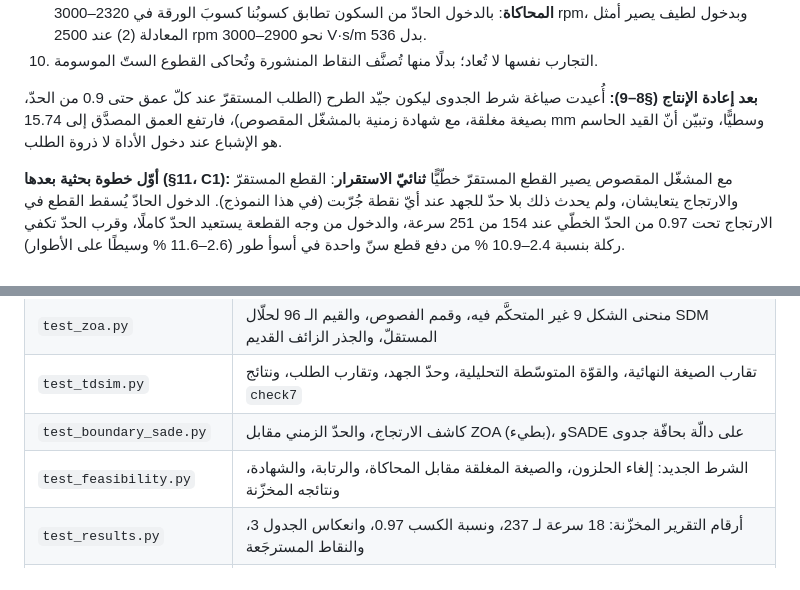
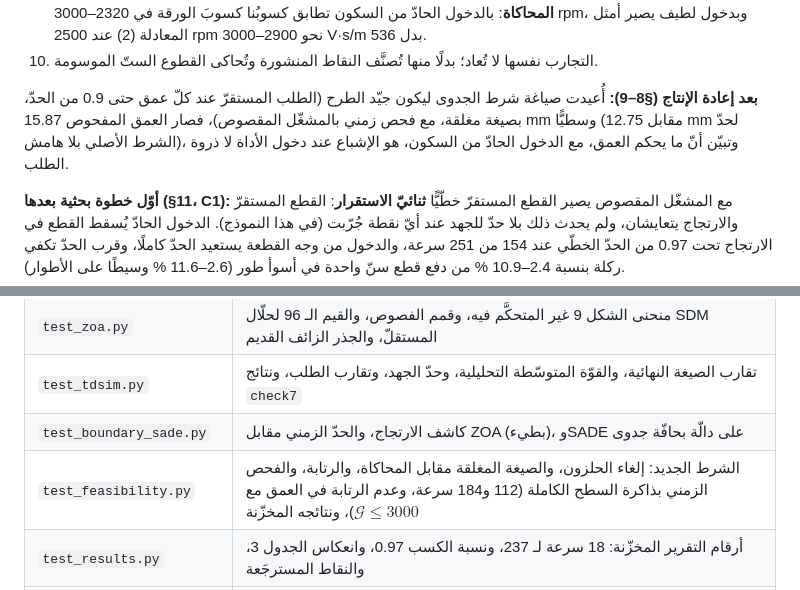
Before and after one commit to samo14s/new-controller, a Markdown page: ozsoy2026/README.md, 2 parts joined by grey strips. Rendered like a GitHub page.

```diff
--- a/ozsoy2026/README.md
+++ b/ozsoy2026/README.md
@@ -39,8 +39,9 @@
 10. التجارب نفسها لا تُعاد؛ بدلًا منها تُصنَّف النقاط المنشورة وتُحاكى القطوع الستّ الموسومة.
 
 **بعد إعادة الإنتاج (§8–9):** أُعيدت صياغة شرط الجدوى ليكون جيّد الطرح (الطلب المستقرّ عند كلّ عمق
-حتى 0.9 من الحدّ، بصيغة مغلقة، مع شهادة زمنية بالمشغّل المقصوص)، فارتفع العمق المصدَّق إلى 15.74 mm
-وسطيًّا، وتبيّن أنّ القيد الحاسم هو الإشباع عند دخول الأداة لا ذروة الطلب.
+حتى 0.9 من الحدّ، بصيغة مغلقة، مع فحص زمني بالمشغّل المقصوص)، فصار العمق المفحوص 15.87 mm وسطيًّا
+(مقابل 12.75 mm لحدّ الشرط الأصلي بلا هامش)، وتبيّن أنّ ما يحكم العمق، مع الدخول الحادّ من السكون، هو الإشباع عند
+دخول الأداة لا ذروة الطلب.
 
 **أوّل خطوة بحثية بعدها (§11، C1):** مع المشغّل المقصوص يصير القطع المستقرّ خطّيًّا **ثنائيّ الاستقرار**:
 القطع المستقرّ والارتجاج يتعايشان، ولم يحدث ذلك بلا حدّ للجهد عند أيّ نقطة جُرّبت (في هذا النموذج). الدخول الحادّ يُسقط القطع في
@@ -471,7 +484,7 @@ $$a_{cert}=\min\big(\kappa\,a_{\lim}(g^*),\;a_{TD,\,\text{clipped}}(g^*)\big),$$
 | `test_zoa.py` | منحنى الشكل 9 غير المتحكَّم فيه، وقمم الفصوص، والقيم الـ 96 لحلّال SDM المستقلّ، والجذر الزائف القديم |
 | `test_tdsim.py` | تقارب الصيغة النهائية، والقوّة المتوسّطة التحليلية، وحدّ الجهد، وتقارب الطلب، ونتائج `check7` |
 | `test_boundary_sade.py` | كاشف الارتجاج، والحدّ الزمني مقابل ZOA (بطيء)، وSADE على دالّة بحافّة جدوى |
-| `test_feasibility.py` | الشرط الجديد: إلغاء الحلزون، والصيغة المغلقة مقابل المحاكاة، والرتابة، والشهادة، ونتائجه المخزّنة |
+| `test_feasibility.py` | الشرط الجديد: إلغاء الحلزون، والصيغة المغلقة مقابل المحاكاة، والرتابة، والفحص الزمني بذاكرة السطح الكاملة (112 و184 سرعة، وعدم الرتابة في العمق مع $\mathcal G\le3000$)، ونتائجه المخزّنة |
 | `test_results.py` | أرقام التقرير المخزّنة: 18 سرعة لـ 237، ونسبة الكسب 0.97، وانعكاس الجدول 3، والنقاط المسترجَعة |
 | `test_c1_entry.py` | خيارات المحاكي في §11: التطابق البتّي حين تُطفأ، وقوّة الدخول من الوجه ومنحدر التغذية مقابل صيغ مغلقة، والركلة، والتجديد المتعدّد، ودالّة الوصف، والقطع ثنائيّ الاستقرار عند 2500 rpm (بطيء) |
 | `test_c1_results.py` | أرقام §11: 154/251، والدخول اللطيف، والشريط، والحوض، ودالّة الوصف، وهضبة الكسب، وإعادة اشتقاق ركلة حرجة مخزّنة بالمحاكي الحالي |
```
Also changed, not shown: other parts of ozsoy2026/README.md (+39 -27 lines), ozsoy2026/figures/r04_fig9_sld_main.png, ozsoy2026/figures/r07_cuts_main.png, ozsoy2026/figures/r08_sensitivity.png, ozsoy2026/figures/r09_test_points_main.png, ozsoy2026/figures/r10_feasibility_g1500.png, 10 other files.
